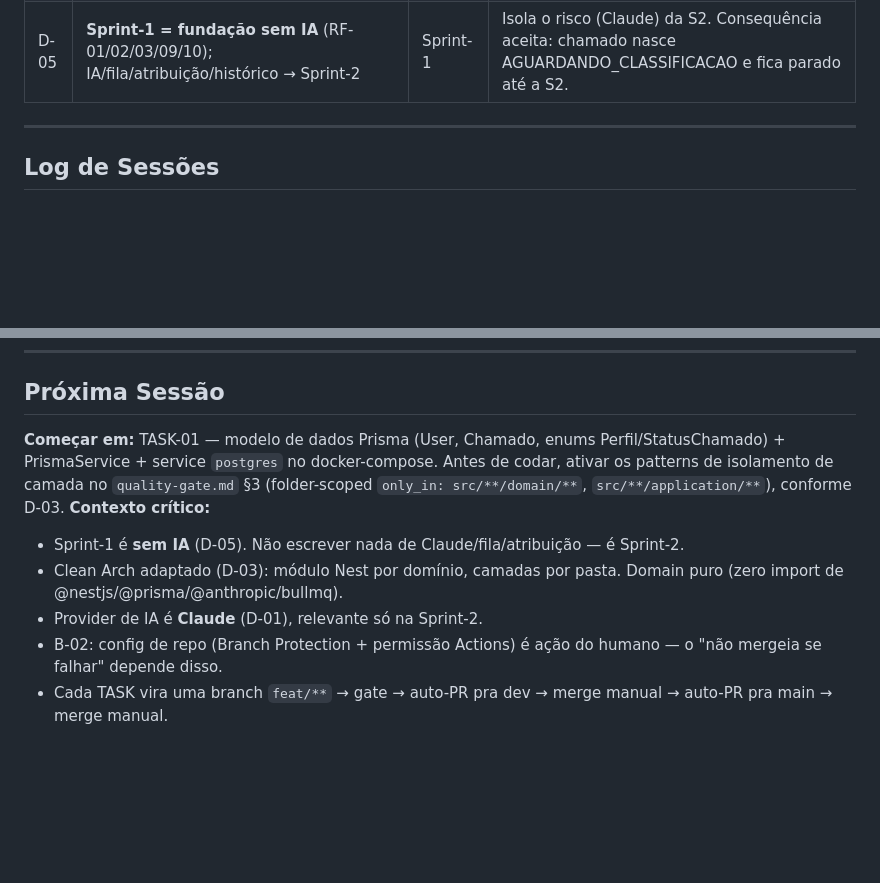
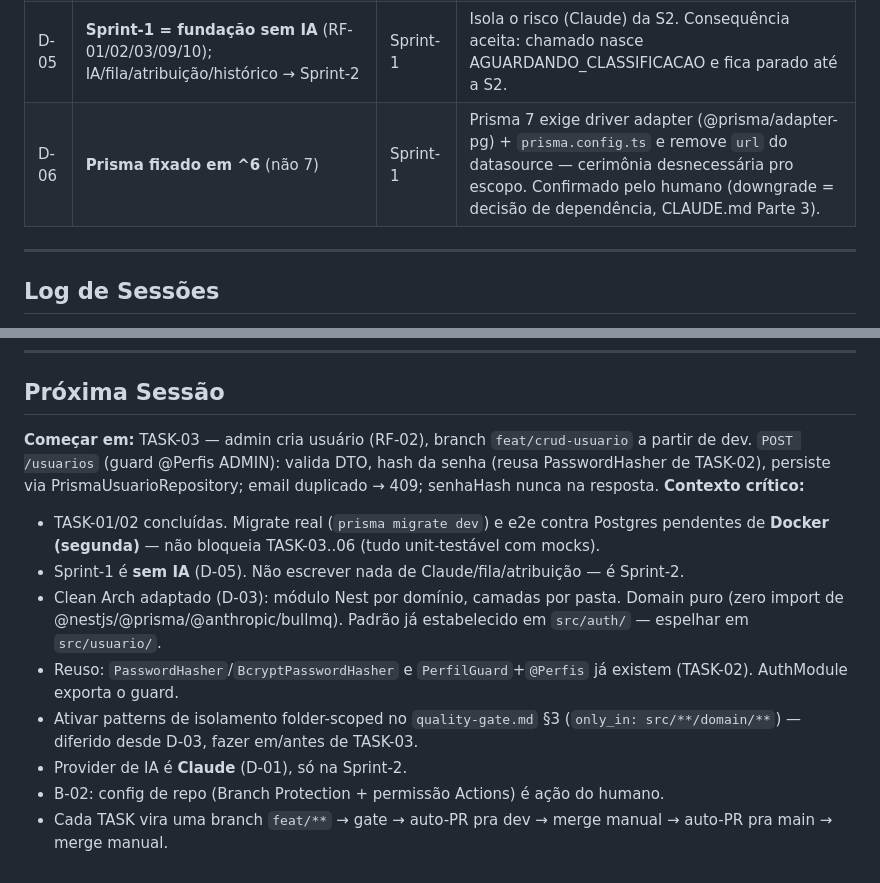
Before and after one commit to adrielsilva-invista/trilha-invista-backend, a Markdown page: plan-build/Progress.md, 2 parts joined by grey strips. GitHub-like rendering; blank space fills up the shorter version.

```diff
--- a/plan-build/Progress.md
+++ b/plan-build/Progress.md
@@ -71,6 +71,7 @@ Progresso geral: 0/6 TASKs (0%)
 | D-03 | Clean Architecture adaptado = **1 módulo Nest por domínio + camadas por pasta** (`domain/`, `application/`+`ports/`, `infrastructure/`, controller) | Sprint-1 | Standard é .NET (4 .csproj); adaptado a NestJS. Ativa compliance-grep de isolamento folder-scoped (`only_in: src/**/domain/**`). |
 | D-04 | **Bypass de `barramento-worker.md`** | — | Projeto é REST NestJS standalone, não worker NATS. Bypass legítimo (standard exclui adaptadores REST). Registrado em spec §0. |
 | D-05 | **Sprint-1 = fundação sem IA** (RF-01/02/03/09/10); IA/fila/atribuição/histórico → Sprint-2 | Sprint-1 | Isola o risco (Claude) da S2. Consequência aceita: chamado nasce AGUARDANDO_CLASSIFICACAO e fica parado até a S2. |
+| D-06 | **Prisma fixado em ^6** (não 7) | Sprint-1 | Prisma 7 exige driver adapter (@prisma/adapter-pg) + `prisma.config.ts` e remove `url` do datasource — cerimônia desnecessária pro escopo. Confirmado pelo humano (downgrade = decisão de dependência, CLAUDE.md Parte 3). |
 
 ---
 
@@ -170,10 +198,13 @@ Copiar e preencher ao encerrar a sessão:
 
 ## Próxima Sessão
 
-**Começar em:** TASK-01 — modelo de dados Prisma (User, Chamado, enums Perfil/StatusChamado) + PrismaService + service `postgres` no docker-compose. Antes de codar, ativar os patterns de isolamento de camada no `quality-gate.md` §3 (folder-scoped `only_in: src/**/domain/**`, `src/**/application/**`), conforme D-03.
+**Começar em:** TASK-03 — admin cria usuário (RF-02), branch `feat/crud-usuario` a partir de dev. `POST /usuarios` (guard @Perfis ADMIN): valida DTO, hash da senha (reusa PasswordHasher de TASK-02), persiste via PrismaUsuarioRepository; email duplicado → 409; senhaHash nunca na resposta.
 **Contexto crítico:**
+- TASK-01/02 concluídas. Migrate real (`prisma migrate dev`) e e2e contra Postgres pendentes de **Docker (segunda)** — não bloqueia TASK-03..06 (tudo unit-testável com mocks).
 - Sprint-1 é **sem IA** (D-05). Não escrever nada de Claude/fila/atribuição — é Sprint-2.
-- Clean Arch adaptado (D-03): módulo Nest por domínio, camadas por pasta. Domain puro (zero import de @nestjs/@prisma/@anthropic/bullmq).
-- Provider de IA é **Claude** (D-01), relevante só na Sprint-2.
-- B-02: config de repo (Branch Protection + permissão Actions) é ação do humano — o "não mergeia se falhar" depende disso.
+- Clean Arch adaptado (D-03): módulo Nest por domínio, camadas por pasta. Domain puro (zero import de @nestjs/@prisma/@anthropic/bullmq). Padrão já estabelecido em `src/auth/` — espelhar em `src/usuario/`.
+- Reuso: `PasswordHasher`/`BcryptPasswordHasher` e `PerfilGuard`+`@Perfis` já existem (TASK-02). AuthModule exporta o guard.
+- Ativar patterns de isolamento folder-scoped no `quality-gate.md` §3 (`only_in: src/**/domain/**`) — diferido desde D-03, fazer em/antes de TASK-03.
+- Provider de IA é **Claude** (D-01), só na Sprint-2.
+- B-02: config de repo (Branch Protection + permissão Actions) é ação do humano.
 - Cada TASK vira uma branch `feat/**` → gate → auto-PR pra dev → merge manual → auto-PR pra main → merge manual.
```
Also changed, not shown: other parts of plan-build/Progress.md (+33 -6 lines).
